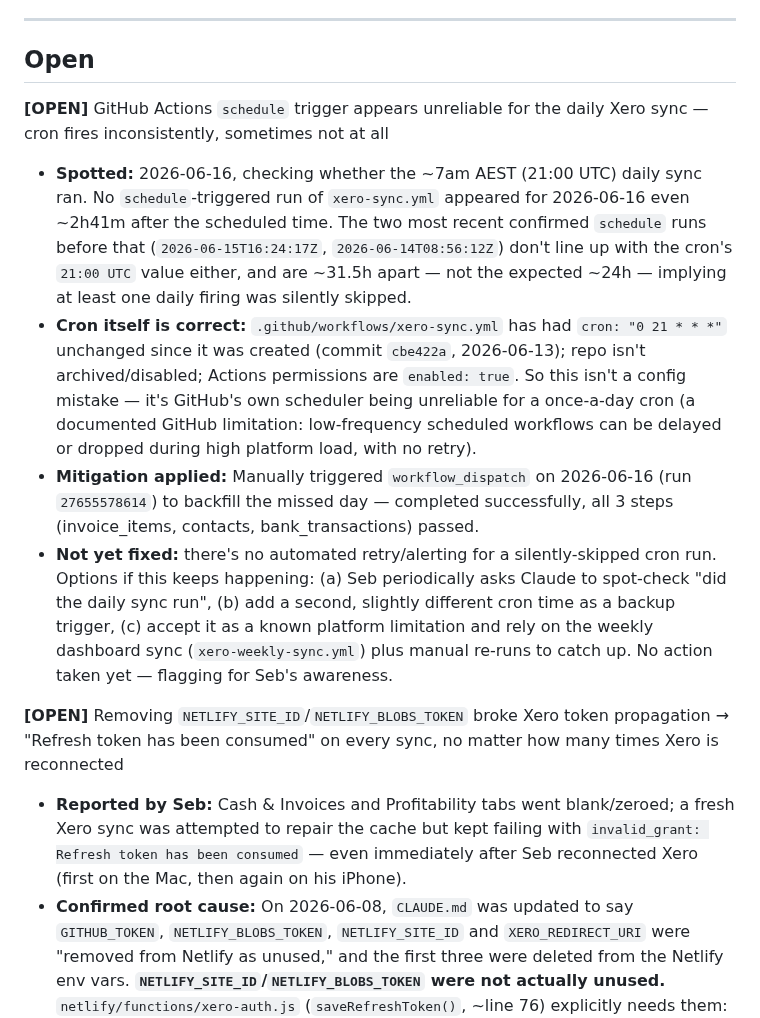
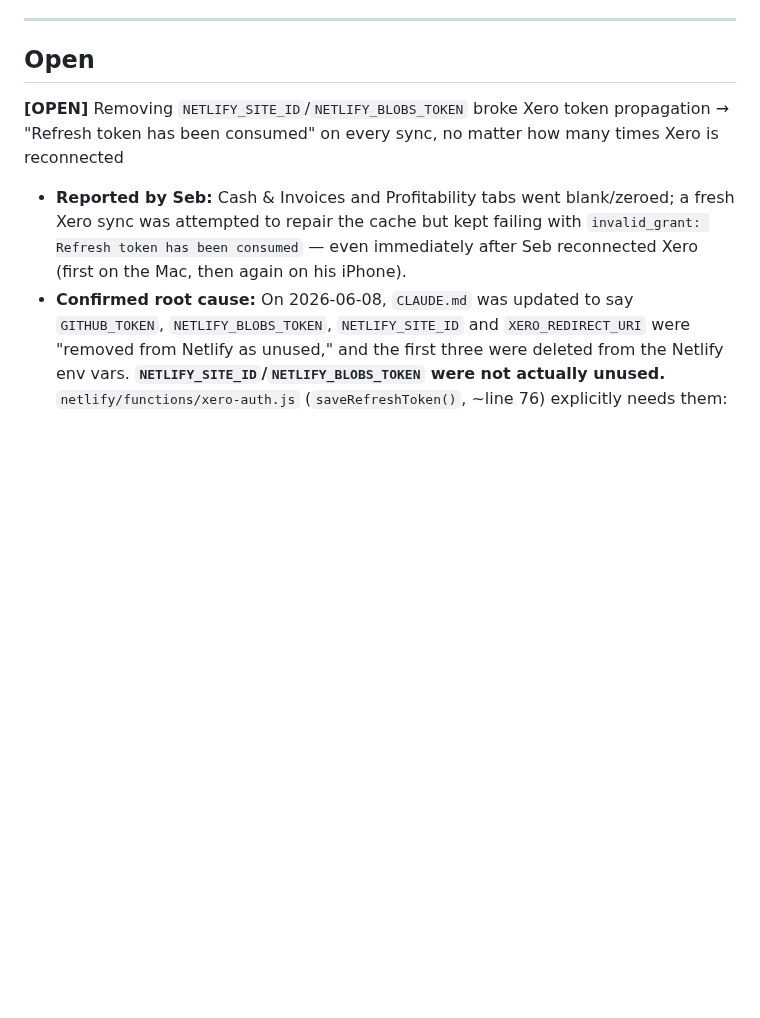
Before and after one commit to smatiere/matierehub, a Markdown page: BUGS.md, the part around one of its changes. Drawn GitHub-style; blank space fills up the shorter version.

```diff
--- a/BUGS.md
+++ b/BUGS.md
@@ -5,12 +5,6 @@ Format: **[Status]** Description → Fix applied
 ---
 
 ## Open
-
-**[OPEN]** GitHub Actions `schedule` trigger appears unreliable for the daily Xero sync — cron fires inconsistently, sometimes not at all
-- **Spotted:** 2026-06-16, checking whether the ~7am AEST (21:00 UTC) daily sync ran. No `schedule`-triggered run of `xero-sync.yml` appeared for 2026-06-16 even ~2h41m after the scheduled time. The two most recent confirmed `schedule` runs before that (`2026-06-15T16:24:17Z`, `2026-06-14T08:56:12Z`) don't line up with the cron's `21:00 UTC` value either, and are ~31.5h apart — not the expected ~24h — implying at least one daily firing was silently skipped.
-- **Cron itself is correct:** `.github/workflows/xero-sync.yml` has had `cron: "0 21 * * *"` unchanged since it was created (commit `cbe422a`, 2026-06-13); repo isn't archived/disabled; Actions permissions are `enabled: true`. So this isn't a config mistake — it's GitHub's own scheduler being unreliable for a once-a-day cron (a documented GitHub limitation: low-frequency scheduled workflows can be delayed or dropped during high platform load, with no retry).
-- **Mitigation applied:** Manually triggered `workflow_dispatch` on 2026-06-16 (run `27655578614`) to backfill the missed day — completed successfully, all 3 steps (invoice_items, contacts, bank_transactions) passed.
-- **Not yet fixed:** there's no automated retry/alerting for a silently-skipped cron run. Options if this keeps happening: (a) Seb periodically asks Claude to spot-check "did the daily sync run", (b) add a second, slightly different cron time as a backup trigger, (c) accept it as a known platform limitation and rely on the weekly dashboard sync (`xero-weekly-sync.yml`) plus manual re-runs to catch up. No action taken yet — flagging for Seb's awareness.
 
 **[OPEN]** Removing `NETLIFY_SITE_ID`/`NETLIFY_BLOBS_TOKEN` broke Xero token propagation → "Refresh token has been consumed" on every sync, no matter how many times Xero is reconnected
 - **Reported by Seb:** Cash & Invoices and Profitability tabs went blank/zeroed; a fresh Xero sync was attempted to repair the cache but kept failing with `invalid_grant: Refresh token has been consumed` — even immediately after Seb reconnected Xero (first on the Mac, then again on his iPhone).
```
Also changed, not shown: other parts of BUGS.md (+11 -0 lines).
